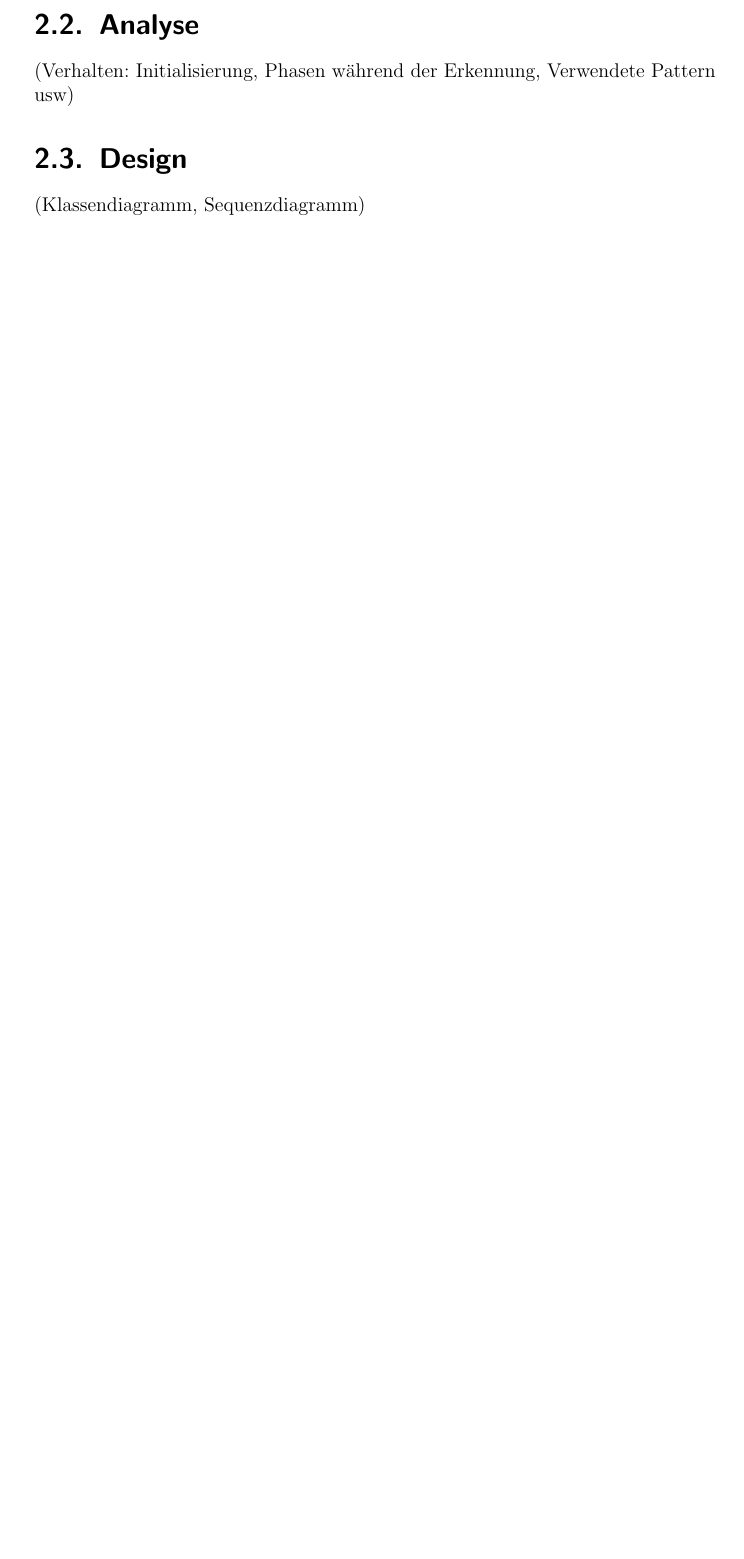
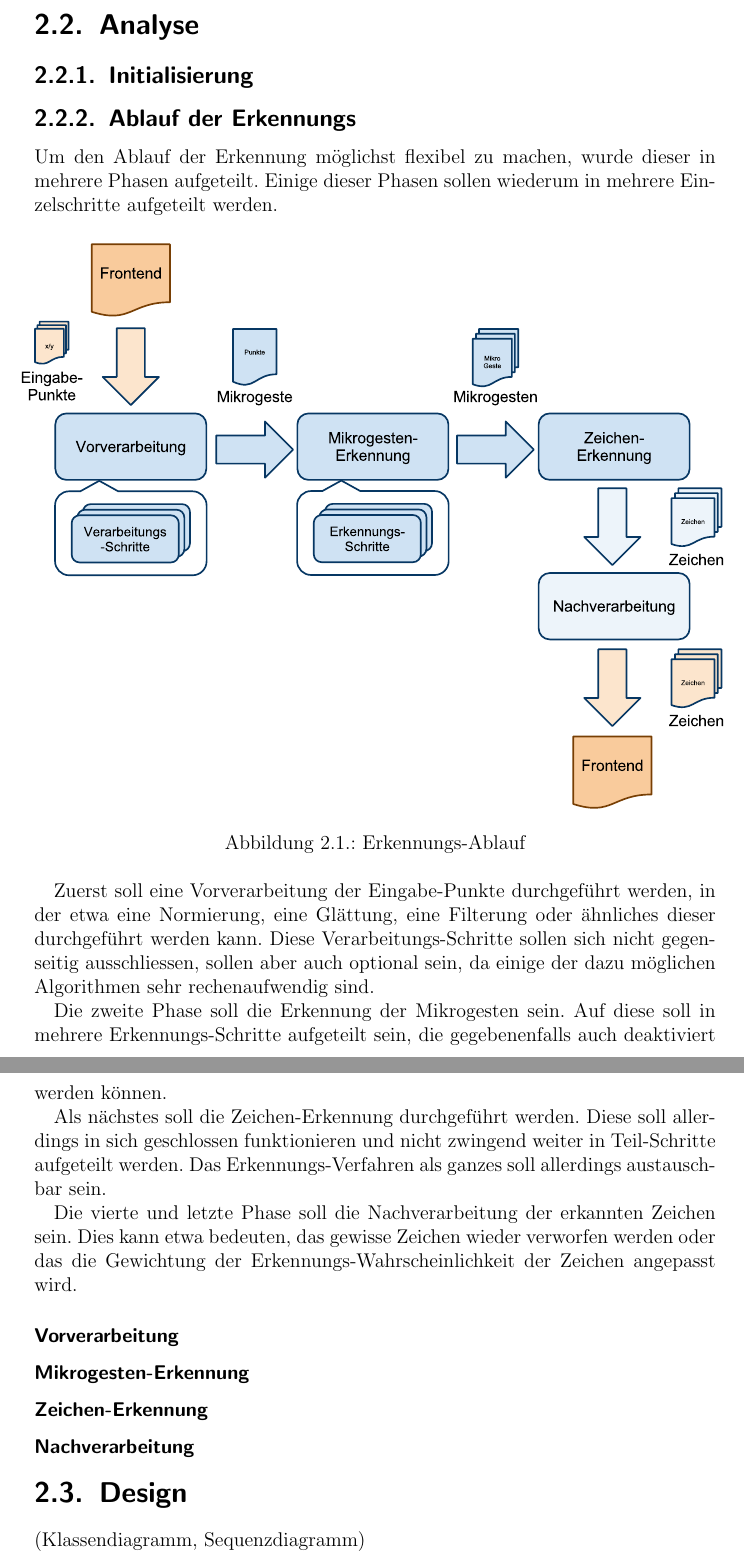
Before and after one commit to wtfc63/ba10-bsha-1, a LaTeX document (doc/content/document.tex, which reads doc/content/content/backend.tex): part of page 21 of 23 before the commit and two parts of pages 21 and 22 of 24 after it, the two joined at a grey line, cut so that both start at the same text, the shorter picture padded with empty space. Compiled offline with pdfLaTeX.

Commit message:
Mod: Started analysis of detection in doc

```diff
--- a/doc/content/content/backend.tex
+++ b/doc/content/content/backend.tex
@@ -29,7 +29,34 @@ Für unser Backend sollte ein Service also die am besten geeignete Prozess-Form
 
 \section{Analyse}
 
-(Verhalten: Initialisierung, Phasen während der Erkennung, Verwendete Pattern usw)
+\subsection{Initialisierung}
+
+\subsection{Ablauf der Erkennungs}
+
+Um den Ablauf der Erkennung möglichst flexibel zu machen, wurde dieser in mehrere Phasen aufgeteilt. Einige dieser Phasen sollen wiederum in mehrere Einzelschritte aufgeteilt werden.
+
+\begin{figure}[h]
+   \centering
+   \includegraphics[scale=0.75, bb=10 0 744 460]{img/erkennungs_ablauf.pdf}
+   \caption{Erkennungs-Ablauf}
+   \label{fig:erkennungs_ablauf}
+\end{figure}
+
+Zuerst soll eine Vorverarbeitung der Eingabe-Punkte durchgeführt werden, in der etwa eine Normierung, eine Glättung, eine Filterung oder ähnliches dieser durchgeführt werden kann. Diese Verarbeitungs-Schritte sollen sich nicht gegenseitig ausschliessen, sollen aber auch optional sein, da einige der dazu möglichen Algorithmen sehr rechenaufwendig sind.
+
+Die zweite Phase soll die Erkennung der Mikrogesten sein. Auf diese soll in mehrere Erkennungs-Schritte aufgeteilt sein, die gegebenenfalls auch deaktiviert werden können.
+
+Als nächstes soll die Zeichen-Erkennung durchgeführt werden. Diese soll allerdings in sich geschlossen funktionieren und nicht zwingend weiter in Teil-Schritte aufgeteilt werden. Das Erkennungs-Verfahren als ganzes soll allerdings austauschbar sein.
+
+Die vierte und letzte Phase soll die Nachverarbeitung der erkannten Zeichen sein. Dies kann etwa bedeuten, das gewisse Zeichen wieder verworfen werden oder das die Gewichtung der Erkennungs-Wahrscheinlichkeit der Zeichen angepasst wird.
+
+\subsubsection{Vorverarbeitung}
+
+\subsubsection{Mikrogesten-Erkennung}
+
+\subsubsection{Zeichen-Erkennung}
+
+\subsubsection{Nachverarbeitung}
 %================================================
 
 \section{Design}
```
Also changed, not shown: doc/content/img/erkennungs_ablauf.pdf (added), doc/img/erkennungs_ablauf.svg (added).
